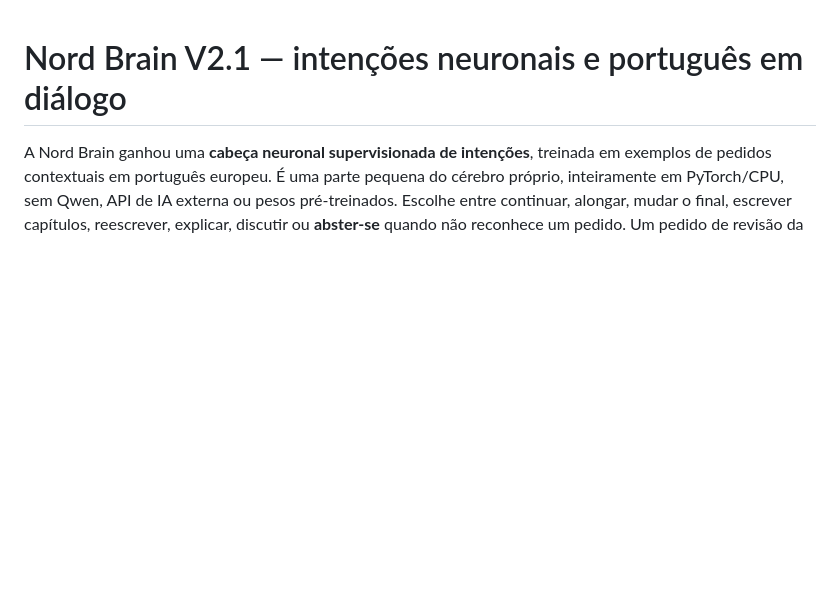
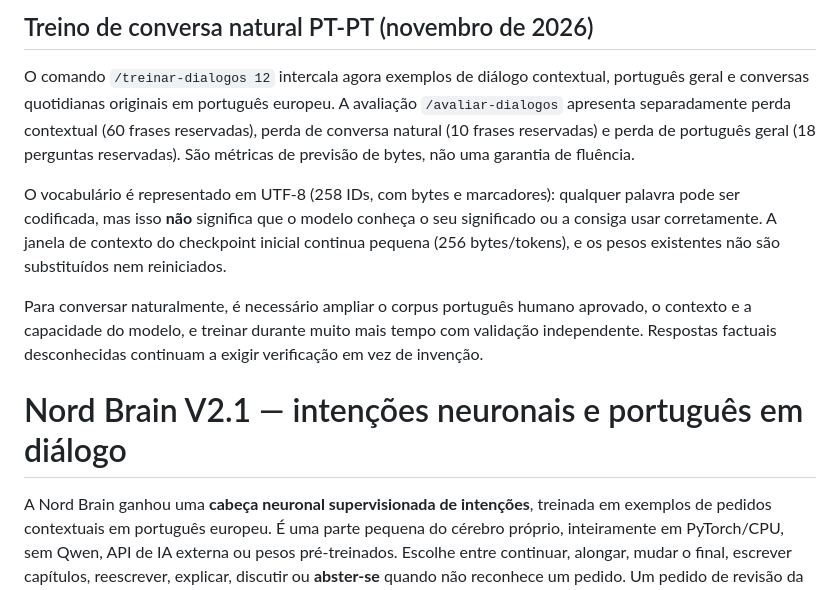
Before and after one commit to riguita-nord/nord_ai_platform, a Markdown page: README.md, the part around the change. Rendered like a GitHub page; blank space fills up the shorter version.

Commit message:
docs: explain realistic conversational training improvements and model vocabulary limits

```diff
--- a/README.md
+++ b/README.md
@@ -1,3 +1,23 @@
+## Treino de conversa natural PT-PT (novembro de 2026)
+
+O comando `/treinar-dialogos 12` intercala agora exemplos de diálogo contextual,
+português geral e conversas quotidianas originais em português europeu.
+A avaliação `/avaliar-dialogos` apresenta separadamente perda contextual
+(60 frases reservadas), perda de conversa natural (10 frases reservadas) e perda
+de português geral (18 perguntas reservadas). São métricas de previsão de bytes,
+não uma garantia de fluência.
+
+O vocabulário é representado em UTF-8 (258 IDs, com bytes e marcadores):
+qualquer palavra pode ser codificada, mas isso **não** significa que o modelo
+conheça o seu significado ou a consiga usar corretamente. A janela de contexto
+do checkpoint inicial continua pequena (256 bytes/tokens), e os pesos existentes
+não são substituídos nem reiniciados.
+
+Para conversar naturalmente, é necessário ampliar o corpus português humano
+aprovado, o contexto e a capacidade do modelo, e treinar durante muito mais
+tempo com validação independente. Respostas factuais desconhecidas continuam
+a exigir verificação em vez de invenção.
+
 # Nord Brain V2.1 — intenções neuronais e português em diálogo
 
 A Nord Brain ganhou uma **cabeça neuronal supervisionada de intenções**,
```
